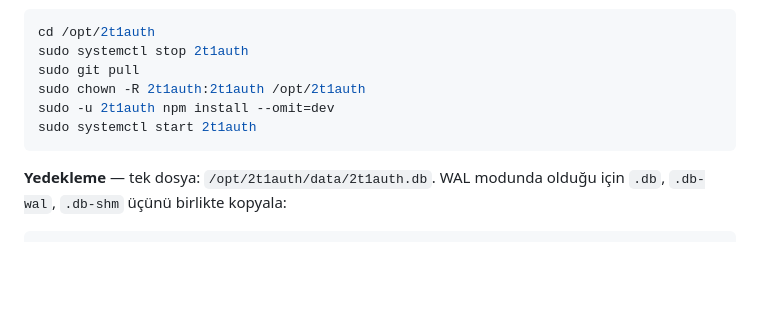
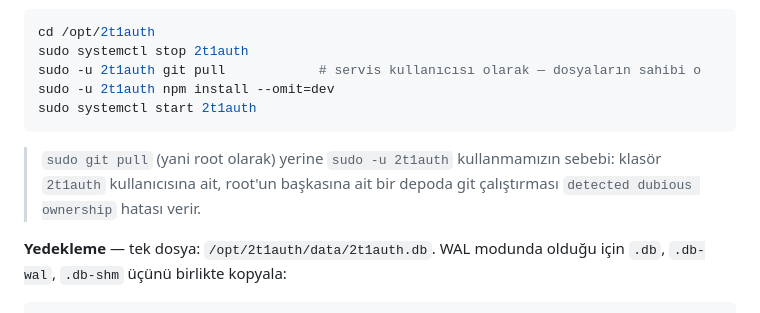
Before and after one commit to JSInvasor/2t111authh, a Markdown page: DEPLOY.md, the part around the change. Rendered like a GitHub page; blank space fills up the shorter version.

Commit message:
Deploy by cloning on the server
The repository is public, so the archive-and-copy dance was never necessary:
the server can fetch the code itself, with nothing to build on Windows and no
credentials to hand around. Cloning is now the main path and tar/scp is folded
away as the fallback for a working copy holding something unpushed — with
PowerShell commands, since Windows ships tar and scp and Git Bash was only
ever needed for git.

Updates become a pull. That runs as the service user rather than root: the
tree belongs to 2t1auth after setup.sh, and git refuses to operate on a
repository owned by someone else.

Verified by running the documented clone against the real remote: right
branch, no data/ (the untracked database is gone from it), all four fonts,
login-art.svg and the shelf markup present, deploy/ intact. Also checked the
app creates its own data directory, so a clone with no data/ still boots.

Co-Authored-By: Claude Opus 5 <noreply@anthropic.com>
Claude-Session: https://claude.ai/code/session_016FmvuERKqxnt6ddCFi66Yf

````diff
--- a/DEPLOY.md
+++ b/DEPLOY.md
@@ -286,11 +286,14 @@ yok sayıldığı için `pull` onlara dokunmaz:
 ```bash
 cd /opt/2t1auth
 sudo systemctl stop 2t1auth
-sudo git pull
-sudo chown -R 2t1auth:2t1auth /opt/2t1auth
+sudo -u 2t1auth git pull            # servis kullanıcısı olarak — dosyaların sahibi o
 sudo -u 2t1auth npm install --omit=dev
 sudo systemctl start 2t1auth
 ```
+
+> `sudo git pull` (yani root olarak) yerine `sudo -u 2t1auth` kullanmamızın
+> sebebi: klasör `2t1auth` kullanıcısına ait, root'un başkasına ait bir depoda
+> git çalıştırması `detected dubious ownership` hatası verir.
 
 **Yedekleme** — tek dosya: `/opt/2t1auth/data/2t1auth.db`. WAL modunda olduğu
 için `.db`, `.db-wal`, `.db-shm` üçünü birlikte kopyala:
````
